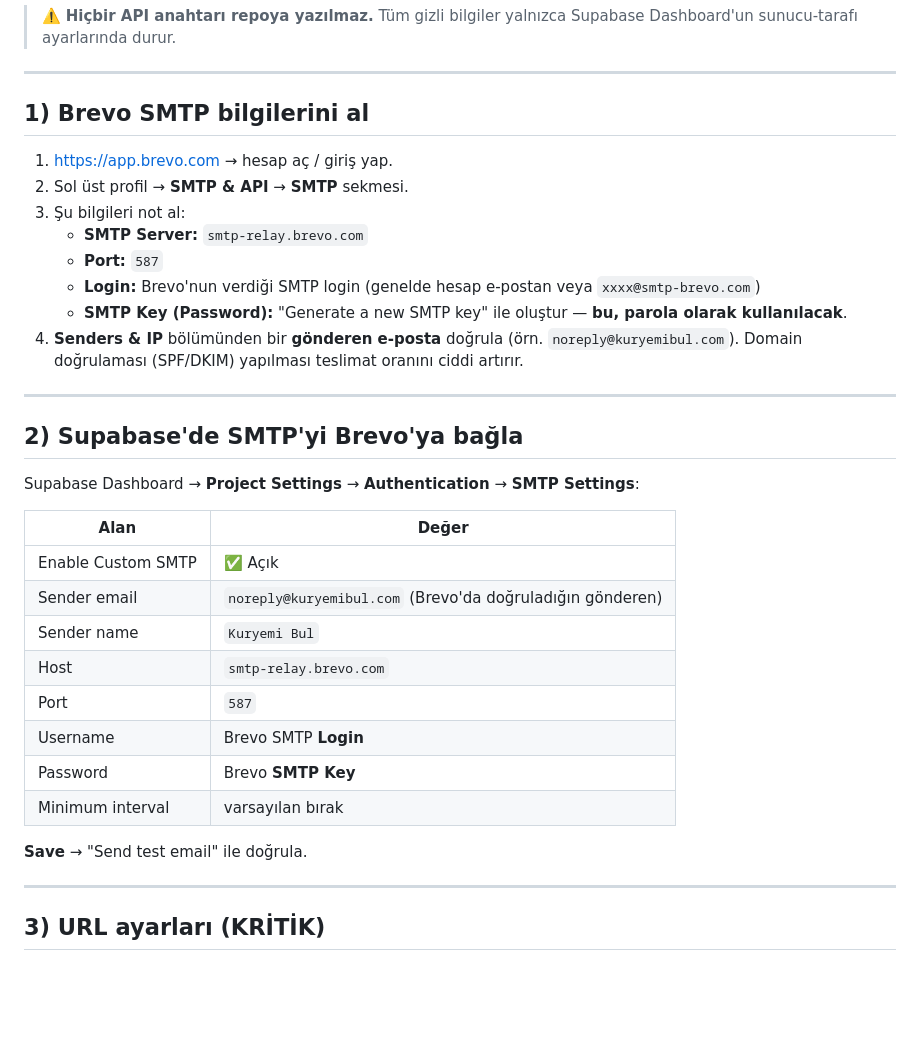
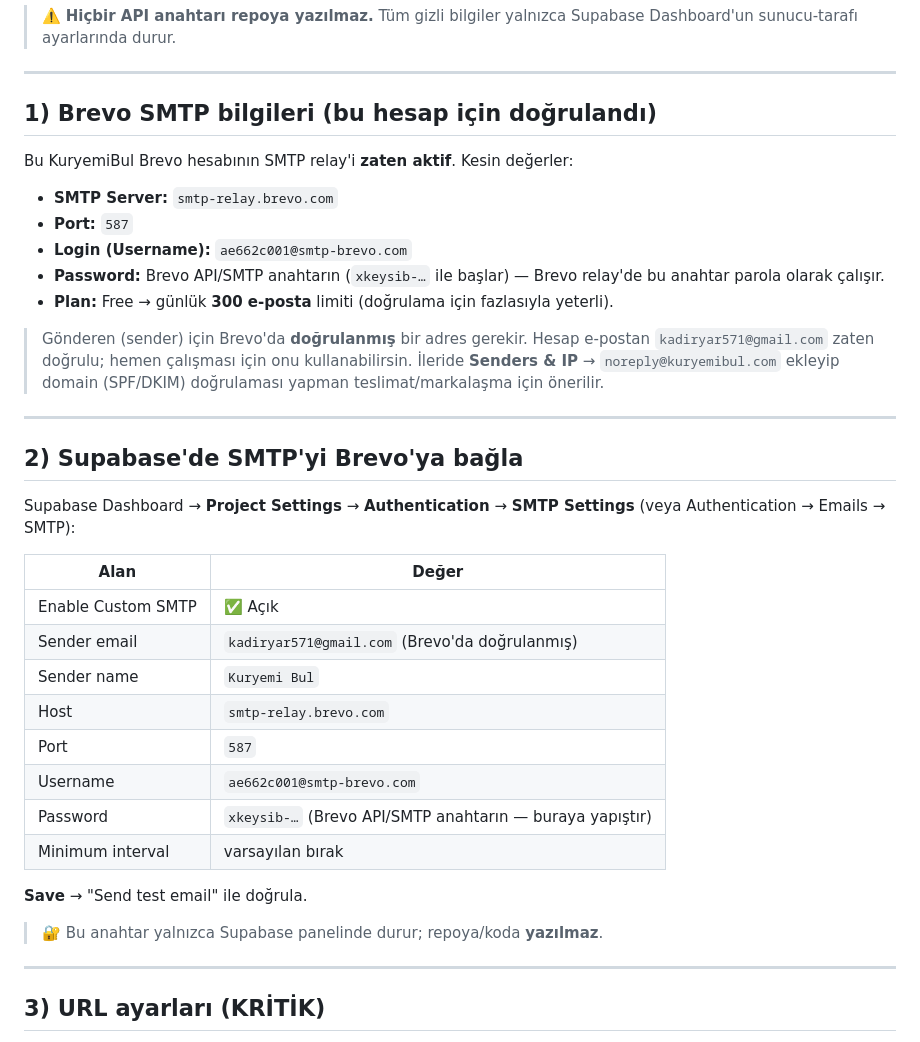
Before and after one commit to kadiryar571-eng/kuryemi-bul, a Markdown page: supabase/BREVO-EMAIL-SETUP.md, the part around the change. GitHub-like rendering; blank space fills up the shorter version.

Commit message:
Update Brevo setup guide with confirmed SMTP relay values
Co-Authored-By: Claude Opus 4.8 <noreply@anthropic.com>

```diff
--- a/supabase/BREVO-EMAIL-SETUP.md
+++ b/supabase/BREVO-EMAIL-SETUP.md
@@ -10,36 +10,42 @@ aşağıdaki **panel ayarları** yapıldığında sistem anında çalışır.
 
 ---
 
-## 1) Brevo SMTP bilgilerini al
+## 1) Brevo SMTP bilgileri (bu hesap için doğrulandı)
 
-1. https://app.brevo.com → hesap aç / giriş yap.
-2. Sol üst profil → **SMTP & API** → **SMTP** sekmesi.
-3. Şu bilgileri not al:
+Bu KuryemiBul Brevo hesabının SMTP relay'i **zaten aktif**. Kesin değerler:
+
    - **SMTP Server:** `smtp-relay.brevo.com`
    - **Port:** `587`
-   - **Login:** Brevo'nun verdiği SMTP login (genelde hesap e-postan veya `xxxx@smtp-brevo.com`)
-   - **SMTP Key (Password):** "Generate a new SMTP key" ile oluştur — **bu, parola olarak kullanılacak**.
-4. **Senders & IP** bölümünden bir **gönderen e-posta** doğrula (örn. `noreply@kuryemibul.com`).
-   Domain doğrulaması (SPF/DKIM) yapılması teslimat oranını ciddi artırır.
+   - **Login (Username):** `ae662c001@smtp-brevo.com`
+   - **Password:** Brevo API/SMTP anahtarın (`xkeysib-…` ile başlar) — Brevo relay'de bu anahtar parola olarak çalışır.
+   - **Plan:** Free → günlük **300 e-posta** limiti (doğrulama için fazlasıyla yeterli).
+
+> Gönderen (sender) için Brevo'da **doğrulanmış** bir adres gerekir. Hesap e-postan
+> `kadiryar571@gmail.com` zaten doğrulu; hemen çalışması için onu kullanabilirsin.
+> İleride **Senders & IP** → `noreply@kuryemibul.com` ekleyip domain (SPF/DKIM)
+> doğrulaması yapman teslimat/markalaşma için önerilir.
 
 ---
 
 ## 2) Supabase'de SMTP'yi Brevo'ya bağla
 
-Supabase Dashboard → **Project Settings** → **Authentication** → **SMTP Settings**:
+Supabase Dashboard → **Project Settings** → **Authentication** → **SMTP Settings**
+(veya Authentication → Emails → SMTP):
 
 | Alan | Değer |
 |------|-------|
 | Enable Custom SMTP | ✅ Açık |
-| Sender email | `noreply@kuryemibul.com` (Brevo'da doğruladığın gönderen) |
+| Sender email | `kadiryar571@gmail.com` (Brevo'da doğrulanmış) |
 | Sender name | `Kuryemi Bul` |
 | Host | `smtp-relay.brevo.com` |
 | Port | `587` |
-| Username | Brevo SMTP **Login** |
-| Password | Brevo **SMTP Key** |
+| Username | `ae662c001@smtp-brevo.com` |
+| Password | `xkeysib-…` (Brevo API/SMTP anahtarın — buraya yapıştır) |
 | Minimum interval | varsayılan bırak |
 
 **Save** → "Send test email" ile doğrula.
+
+> 🔐 Bu anahtar yalnızca Supabase panelinde durur; repoya/koda **yazılmaz**.
 
 ---
 
```
